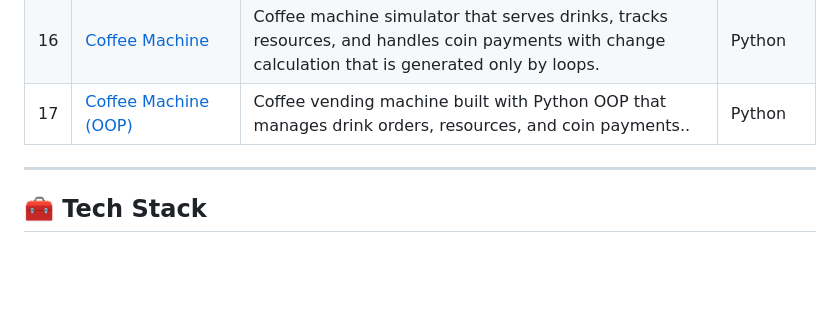
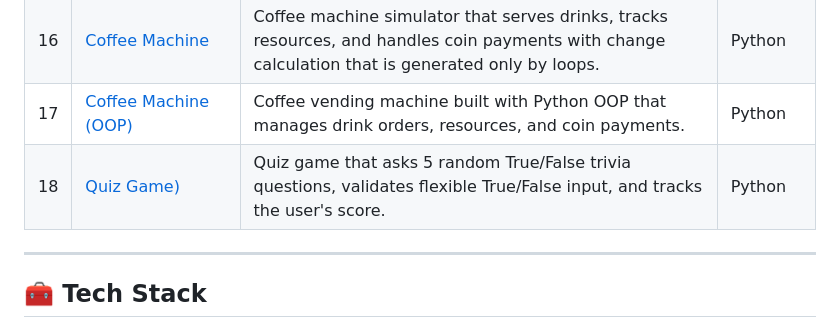
Before and after one commit to Rehan-Masood/Internship, a Markdown page: README.md, the part around the change. Drawn GitHub-style; blank space fills up the shorter version.

Commit message:
Update project list in README.md
Fixed typo in Coffee Machine (OOP) description and added Quiz Game project.

```diff
--- a/README.md
+++ b/README.md
@@ -47,7 +47,8 @@ This repository is a growing collection of projects I built while learning **Pyt
 | 14 | [Tip Calculator](./Tip%20Calculator) | Calculates per-person bill split including tip percentage. | Python |
 | 15 | [Treasure Island](./Treasue%20Island) | A text-based choose-your-own-adventure game with branching paths. | Python |
 | 16 | [Coffee Machine](./Coffee%20Machine) | Coffee machine simulator that serves drinks, tracks resources, and handles coin payments with change calculation that is generated only by loops. | Python |
-| 17 | [Coffee Machine (OOP)](./Coffee%20Machine%20(OOP)) | Coffee vending machine built with Python OOP that manages drink orders, resources, and coin payments.. | Python |
+| 17 | [Coffee Machine (OOP)](./Coffee%20Machine%20(OOP)) | Coffee vending machine built with Python OOP that manages drink orders, resources, and coin payments. | Python |
+| 18 | [Quiz Game)](./Quiz%20Game) | Quiz game that asks 5 random True/False trivia questions, validates flexible True/False input, and tracks the user's score. | Python |
 
 
 <!-- 👇 Add new rows here as you upload more projects. Use the same format:
```
